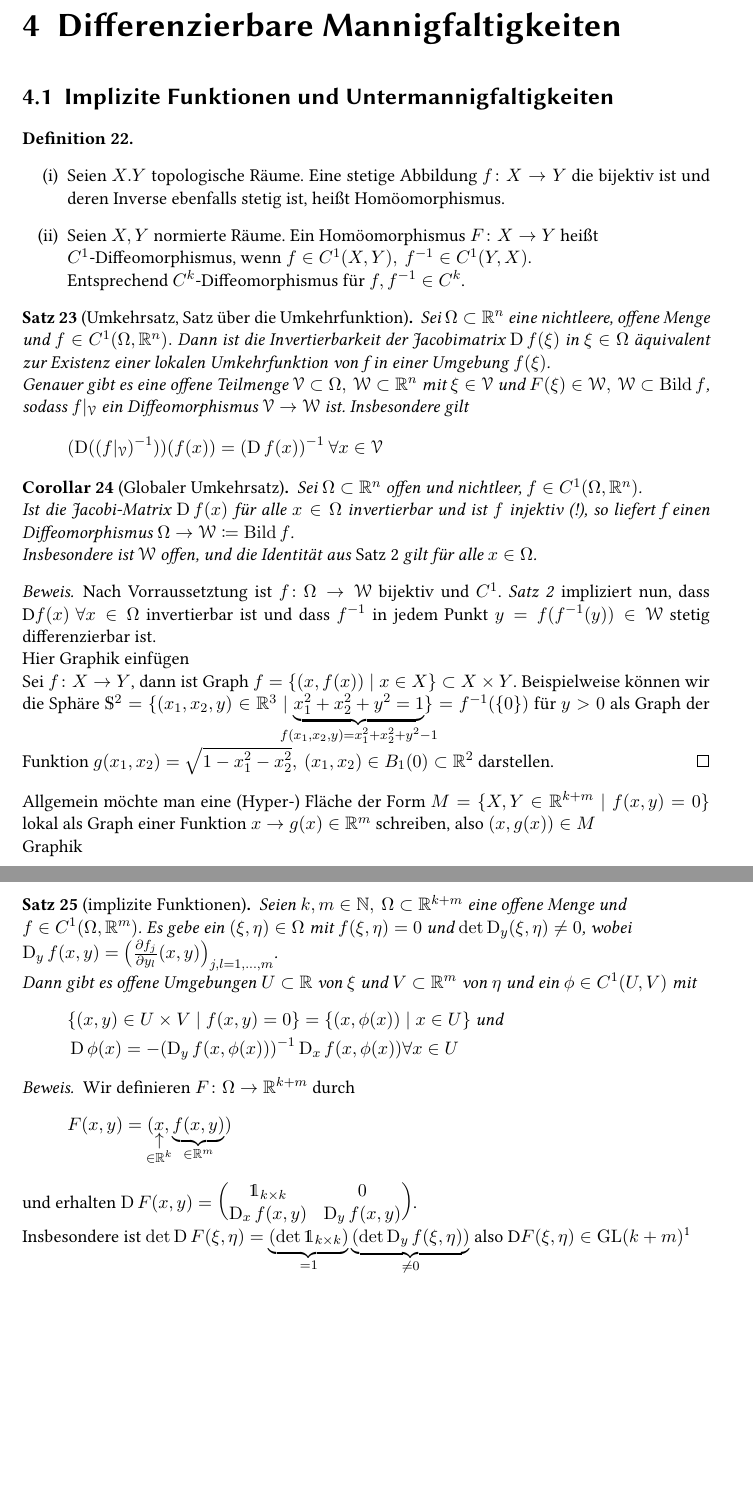
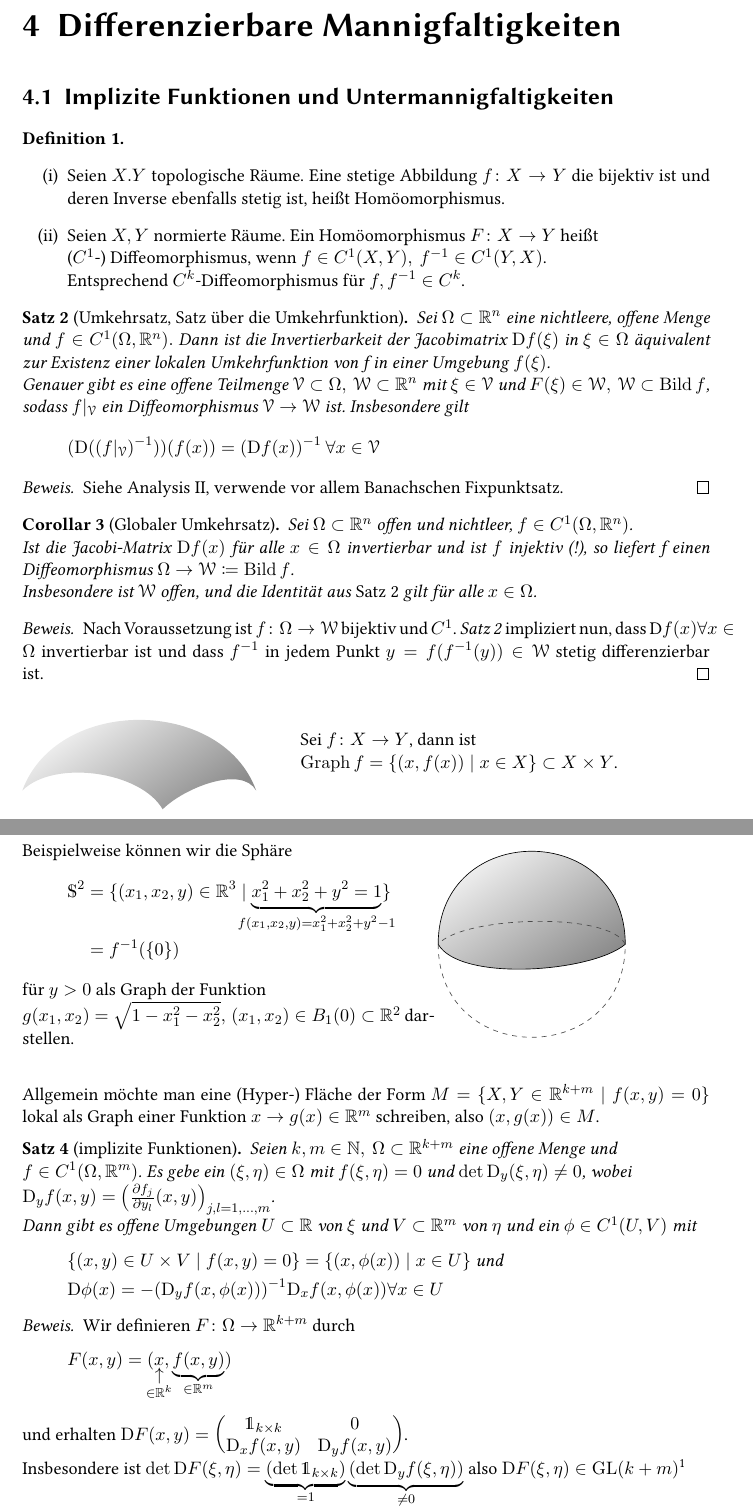
Before and after one commit to krauthex/ana3, a LaTeX document (skript.tex, which reads VL_211216.tex): two parts of pages 61 and 62 of 63, joined at a grey line, cut so that both start at the same text, the shorter picture padded with empty space. Compiled offline with XeLaTeX; a LaTeX package or settings file that is missing is left out.

Commit message:
added TikZ commands for manifolds, „saucer“

```diff
--- a/VL_211216.tex
+++ b/VL_211216.tex
@@ -20,33 +23,45 @@
 		 (\diff((f|_{\mc{V}})^{-1}))(f(x)) = (\diff f(x))^{-1} \: \forall x \in \mc{V}
 		 \end{equation*}
 	\end{theorem}
+	\begin{proof}
+		Siehe Analysis II, verwende vor allem Banachschen Fixpunktsatz.
+	\end{proof}
 
 	\begin{cor}[Globaler Umkehrsatz]
 		Sei $\Omega \sbs \Rn$ offen und nichtleer, $f \in C^1(\Omega,\Rn)$.\\
 		Ist die Jacobi-Matrix $\diff f(x)$ für alle $x \in \Omega$ invertierbar und ist $f$ injektiv (!), so liefert f einen Diffeomorphismus $\Omega \to \mc{W} \ceq \image f$.\\ Insbesondere ist $\mc{W}$ offen, und die Identität aus \emph{Satz 2} gilt für alle $x \in \Omega$.
+	\end{cor}
+		\begin{proof}
+			Nach Voraussetzung ist $f \colon \Omega \to \mc{W}$ bijektiv und $C^1$. \emph{Satz 2} impliziert nun, dass D$f(x) \: \forall x \in \Omega$ invertierbar ist und dass
+			$f^{-1}$ in jedem Punkt $y = f(f^{-1}(y))\in \mc{W}$ stetig differenzierbar ist.
+		\end{proof}
 
-		\begin{proof}
-			Nach Vorraussetztung ist $f \colon \Omega \to \mc{W}$ bijektiv und $C^1$. \emph{Satz 2} impliziert nun, dass D$f(x) \: \forall x \in \Omega$ invertierbar ist und dass
-			$f^{-1}$ in jedem Punkt $y = f(f^{-1}(y))\in \mc{W}$ stetig differenzierbar ist.
-			%%%%%%%%%%%%%%%%%%%%%%%%%%%%%%%%%%%%%%%%%%%%%%%%%%%%
-
-
-			Hier Graphik einfügen
-
-
-			%%%%%%%%%%%%%%%%%%%%%%%%%%%%%%%%%%%%%%%%%%%%%%%%%%%%
-
-			Sei $f \colon X \to Y$, dann ist Graph $f = \{(x,f(x)) \mid x \in X \} \sbs X \times Y$. Beispielweise können wir die Sphäre $ \mathds{S}^2 = \{(x_1, x_2, y) \in \R^3 \mid \underbrace{x_1^2 + x_2^2 + y^2 =1}_{\mathclap{f(x_1,x_2,y) = x_1^2 + x_2^2 + y^2 - 1}} \} = f^{-1}(\{0\})$ für $y>0$ als Graph der Funktion $g(x_1,x_2) = \sqrt{1- x_1^2 - x_2^2}, \: (x_1,x_2) \in B_1(0)\sbs \R^2$ darstellen.
-		\end{proof}
-	\end{cor}
-
-	Allgemein möchte man eine (Hyper-) Fläche der Form $ M = \{ X,Y \in \R^{k+m} \mid f(x,y) = 0\}$ lokal als Graph einer Funktion $ x \to g(x) \in \R^m $ schreiben, also $ (x, g(x)) \in M$
-
-	%%%%%%%%%%%%%%%%%%%%%%%%%%%%%%%%%%%%%%%%%
-
-	Graphik
-
-	%%%%%%%%%%%%%%%%%%%%%%%%%%%%%%%%%%%%%%%%%
+			\begin{minipage}{.4\textwidth}
+				\begin{tikzpicture}
+					\manifold{0}{0}{1};
+				\end{tikzpicture}
+			\end{minipage}
+			\hfill
+			\begin{minipage}{.6\textwidth}
+				Sei $f \colon X \to Y$, dann ist\\
+				$\graph f = \{(x,f(x)) \mid x \in X \} \sbs X \times Y$.
+			\end{minipage}\medskip\\
+			\begin{minipage}{.6\textwidth}
+				Beispielweise können wir die Sphäre
+				\begin{align*}
+					\mathds{S}^2 &= \{(x_1, x_2, y) \in \R^3 \mid \underbrace{x_1^2 + x_2^2 + y^2 =1}_{\mathclap{f(x_1,x_2,y)
+					= x_1^2 + x_2^2 + y^2 - 1}} \} \\ &= f^{-1}(\{0\})
+				\end{align*}
+				für $y>0$ als Graph der Funktion\\ $g(x_1,x_2) = \sqrt{1- x_1^2 - x_2^2}, \: (x_1,x_2) \in B_1(0)\sbs \R^2$ darstellen.
+			\end{minipage}
+			\hfill
+			\begin{minipage}{.4\textwidth}
+				\begin{tikzpicture}
+				\hcsphere{0}{0}{2};
+				\end{tikzpicture}
+			\end{minipage}
+			\medskip\\
+			Allgemein möchte man eine (Hyper-) Fläche der Form $ M = \{ X,Y \in \R^{k+m} \mid f(x,y) = 0\}$ lokal als Graph einer Funktion $ x \to g(x) \in \R^m $ schreiben, also $ (x, g(x)) \in M$.
 
 	\begin{theorem}[implizite Funktionen]
 		Seien $k, m \in \N, \: \Omega \sbs \R^{k + m}$ eine offene Menge und \\$f \in C^1 (\Omega, \R^m)$. Es gebe ein $(\xi, \eta) \in \Omega$ mit $f( \xi, \eta) = 0 $ und $ \det \diff _y( \xi, \eta) \neq 0$, wobei \\$\diff _y f(x,y) = \left(\frac{\del f_j}{\del y_l}(x,y)\right)_{j,l = 1, \dots, m}$.\\
@@ -63,7 +78,7 @@
 		F(x,y) = (\uarrow{\in \R^k}{x}, \underbrace{f(x,y)}_{\in \R^m})
 		\end{equation*}
 		und erhalten $\diff F(x,y) = \begin{pmatrix} \mathds{1}_{k \times k} & 0 \\ \diff _x f(x,y) & \diff _y f(x,y) \end{pmatrix}$.\\
-		Insbesondere ist $\det \diff F(\xi, \eta)  = \underbrace{(\det \mathds{1}_{k \times k})}_{=1} \underbrace{(\det \diff _y f(\xi, \eta))}_{\neq 0}$ also D$F(\xi, \eta) \in \mathrm{GL}(k+m)\footnotemark$
+		Insbesondere ist $\det \diff F(\xi, \eta)  = \underbrace{(\det \mathds{1}_{k \times k})}_{=1} \underbrace{(\det \diff _y f(\xi, \eta))}_{\neq 0}$ also $\diff F(\xi, \eta) \in \mathrm{GL}(k+m)\footnotemark$
 		\footnotetext{Menge der invertierbaren $(k+m) \times (k+m)$-Matrizen, \emph{general linear group}}
 
 		Nun erhalten wir aus \emph{Satz 2} offene Mengen $\mc{W}, \wt{\mc{W}} \sbs \R^{k+m}$ mit $(\xi, \eta) \in \mc{W}, \: F(\xi, \eta) \in \wt{\mc{W}}$, sodass $F|_{\mc{W}}$ ein Diffeomorphismus $\mc{W} \to \wt{\mc{W}}$ liefert. Durch verkleinern von $\mc{W}$ (ohne Ändern der Notation, betrifft auch $\wt{\mc{W}}$) können wir $\mc{W} = U \times V $ annehmen wobei $U$ und $V$ offene Umgebungen von $\xi$ bzw $\eta$ sind.
--- a/skript.tex
+++ b/skript.tex
@@ -91,7 +91,8 @@
 \newcommand{\ol}[1]{\overline{#1}}
 \DeclareMathOperator{\kernel}{\mathop{Kern}}
 \DeclareMathOperator{\image}{Bild}
-\DeclareMathOperator{\diff}{D} % Jacobi-Martix
+\DeclareMathOperator{\graph}{Graph}
+\newcommand{\diff}{\mathrm{D}} % Jacobi matrix, not \DeclareMathOperator because of spacing
 \newcommand{\zz}{\mathrm{z\kern-.3em\raise-0.5ex\hbox{z}}}
 \renewcommand{\epsilon}{\varepsilon} % quick and dirty style improvement; DO NOT do this for \phi, because \phi and \varphi are both used
 \renewcommand{\Re}{\mathrm{Re\,}} % fractal letters aren't that nice tbh...
```
Also changed, not shown: skript.pdf, VL_211216.tex (16 more changed lines), skript.tex (17 more changed lines).
